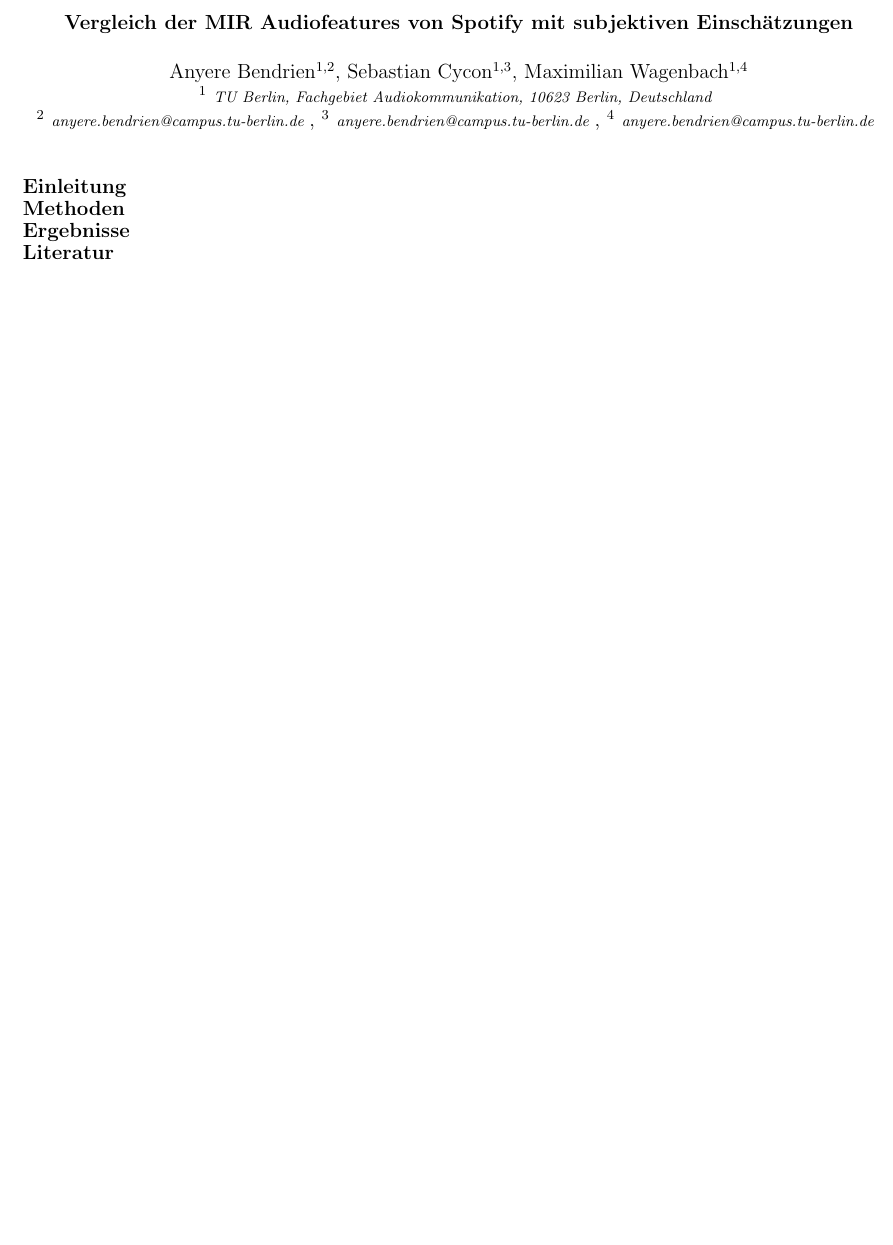
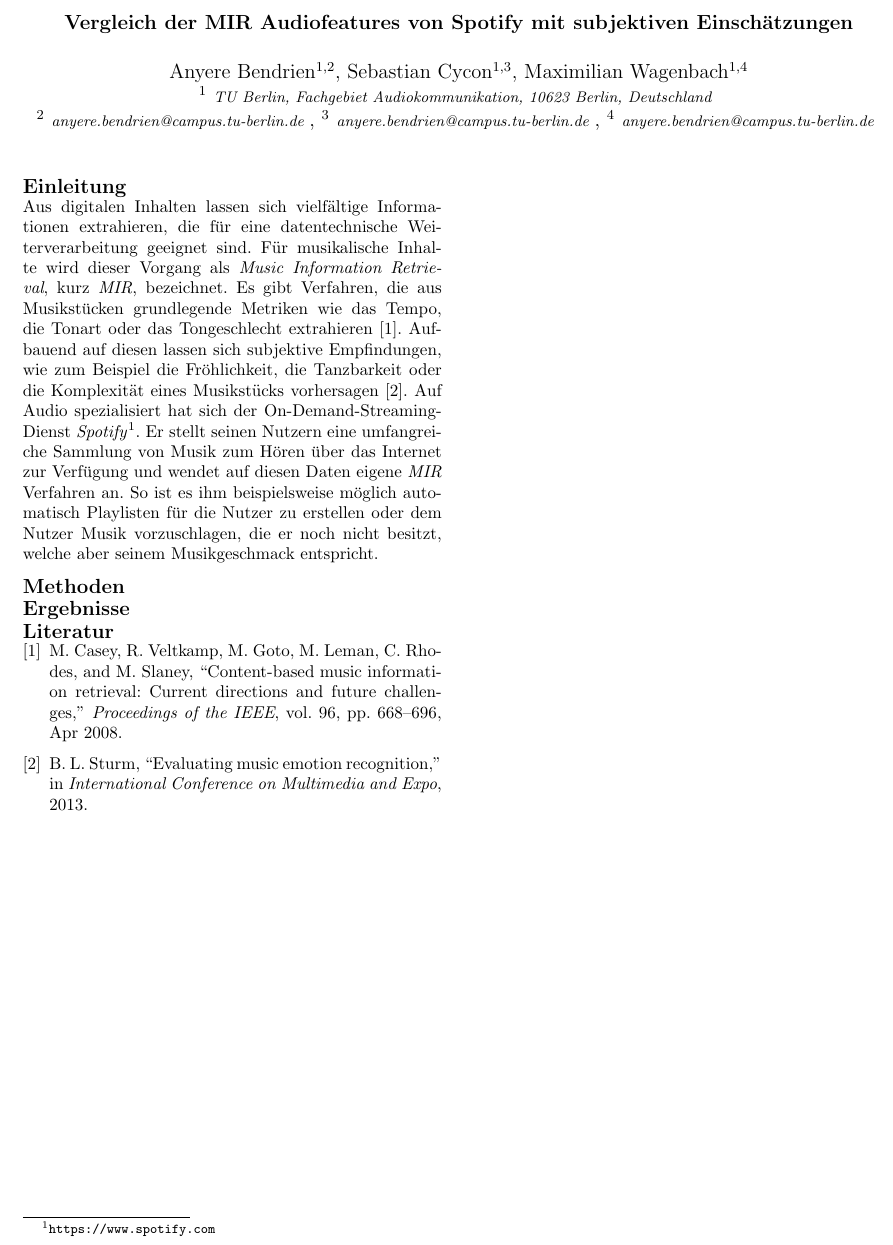
Before and after one commit to Bendrien/DingeAusGruendenZuZeitenInRaeumen, a LaTeX document (latex/paper/main.tex, which reads latex/paper/einleitung.tex): part of the page, cut so that both start at the same text, the shorter picture padded with empty space. Compiled offline with pdfLaTeX.

Commit message:
Erster Teil der Einleitung

```diff
--- a/latex/paper/einleitung.tex
+++ b/latex/paper/einleitung.tex
@@ -1,2 +1,12 @@
 \section*{Einleitung}
 \label{sec:Einleitung}
+
+Aus digitalen Inhalten lassen sich vielfältige Informationen extrahieren, die für eine datentechnische Weiterverarbeitung geeignet sind.
+%So lassen sich beispielsweise Zusammenhänge zwischen den zugrunde liegenden Daten aufdecken, um diese in Beziehung setzen zu können.
+Für musikalische Inhalte wird dieser Vorgang als \textit{Music Information Retrieval}, kurz \textit{MIR}, bezeichnet.
+Es gibt Verfahren, die aus Musikstücken grundlegende Metriken wie das Tempo, die Tonart oder das Tongeschlecht extrahieren \cite{Casey2008}.
+Aufbauend auf diesen lassen sich subjektive Empfindungen, wie zum Beispiel die Fröhlichkeit, die Tanzbarkeit oder die Komplexität eines Musikstücks vorhersagen \cite{Sturm2013}.
+%Das Streamen von medialen Inhalten über das Internet ist im gesellschaftlichen Alltag kaum noch wegzudenken. % könnte gekürzt werden
+Auf Audio spezialisiert hat sich der On-Demand-Streaming-Dienst \textit{Spotify}\footnote{\url{https://www.spotify.com}}.
+Er stellt seinen Nutzern eine umfangreiche Sammlung von Musik zum Hören über das Internet zur Verfügung und wendet auf diesen Daten eigene \textit{MIR} Verfahren an.
+So ist es ihm beispielsweise möglich automatisch Playlisten für die Nutzer zu erstellen oder dem Nutzer Musik vorzuschlagen, die er noch nicht besitzt, welche aber seinem Musikgeschmack entspricht.
```
